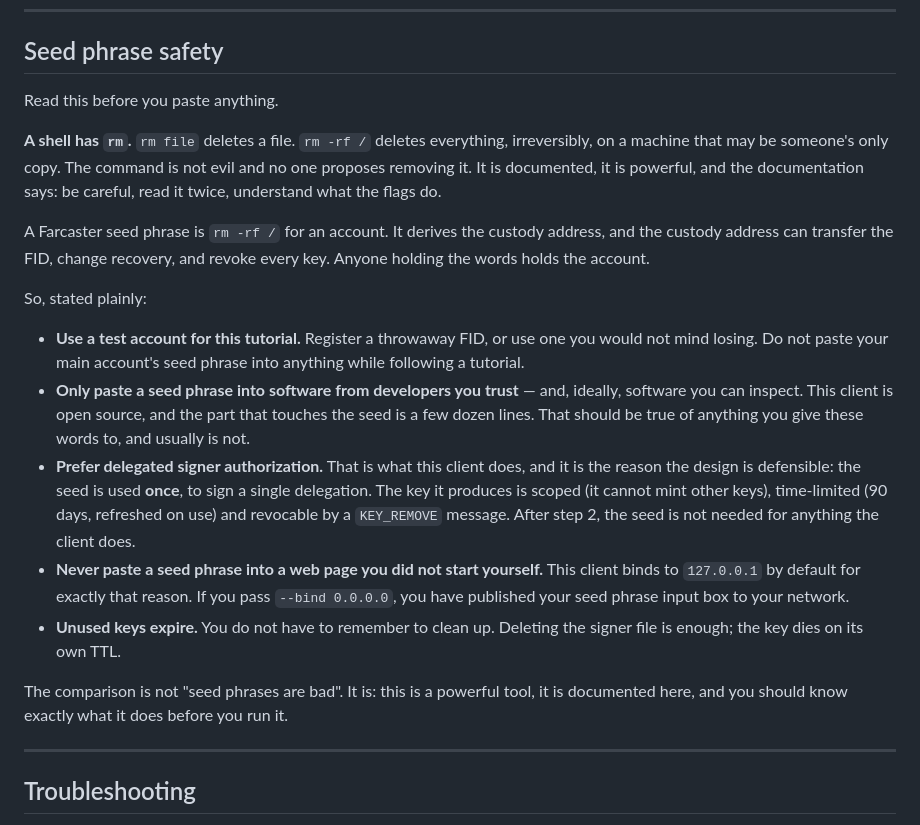
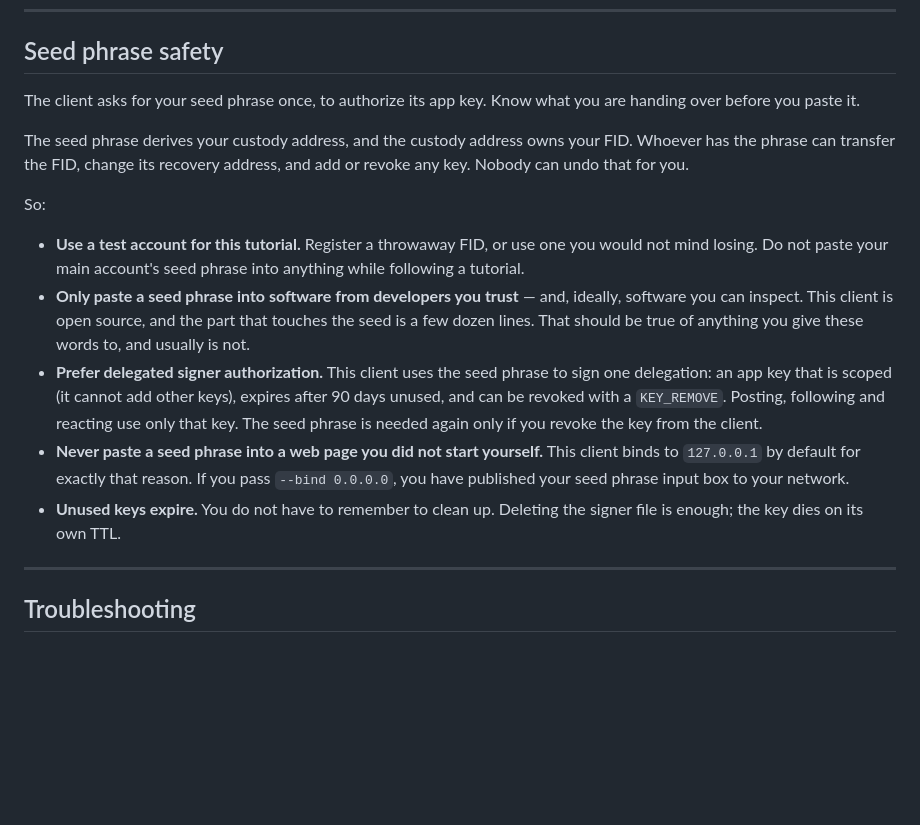
Before and after one commit to vaibhavmule/readnode, a Markdown page: docs/tutorial.md, the part around the change. Drawn GitHub-style; blank space fills up the shorter version.

```diff
--- a/docs/tutorial.md
+++ b/docs/tutorial.md
@@ -448,18 +448,14 @@ Two honest caveats:
 
 ## Seed phrase safety
 
-Read this before you paste anything.
+The client asks for your seed phrase once, to authorize its app key. Know what
+you are handing over before you paste it.
 
-**A shell has `rm`.** `rm file` deletes a file. `rm -rf /` deletes everything,
-irreversibly, on a machine that may be someone's only copy. The command is not
-evil and no one proposes removing it. It is documented, it is powerful, and the
-documentation says: be careful, read it twice, understand what the flags do.
+The seed phrase derives your custody address, and the custody address owns your
+FID. Whoever has the phrase can transfer the FID, change its recovery address,
+and add or revoke any key. Nobody can undo that for you.
 
-A Farcaster seed phrase is `rm -rf /` for an account. It derives the custody
-address, and the custody address can transfer the FID, change recovery, and
-revoke every key. Anyone holding the words holds the account.
-
-So, stated plainly:
+So:
 
 - **Use a test account for this tutorial.** Register a throwaway FID, or use one
   you would not mind losing. Do not paste your main account's seed phrase into
@@ -468,20 +464,17 @@ So, stated plainly:
   ideally, software you can inspect. This client is open source, and the part
   that touches the seed is a few dozen lines. That should be true of anything you
   give these words to, and usually is not.
-- **Prefer delegated signer authorization.** That is what this client does, and
-  it is the reason the design is defensible: the seed is used **once**, to sign a
-  single delegation. The key it produces is scoped (it cannot mint other keys),
-  time-limited (90 days, refreshed on use) and revocable by a `KEY_REMOVE`
-  message. After step 2, the seed is not needed for anything the client does.
+- **Prefer delegated signer authorization.** This client uses the seed phrase
+  to sign one delegation: an app key that is scoped (it cannot add other keys),
+  expires after 90 days unused, and can be revoked with a `KEY_REMOVE`. Posting,
+  following and reacting use only that key. The seed phrase is needed again only
+  if you revoke the key from the client.
 - **Never paste a seed phrase into a web page you did not start yourself.** This
   client binds to `127.0.0.1` by default for exactly that reason. If you pass
   `--bind 0.0.0.0`, you have published your seed phrase input box to your
   network.
 - **Unused keys expire.** You do not have to remember to clean up. Deleting the
   signer file is enough; the key dies on its own TTL.
-
-The comparison is not "seed phrases are bad". It is: this is a powerful tool, it
-is documented here, and you should know exactly what it does before you run it.
 
 ---
 
```
Also changed, not shown: docs/tutorial.zh-CN.md (+4 -8 lines).
